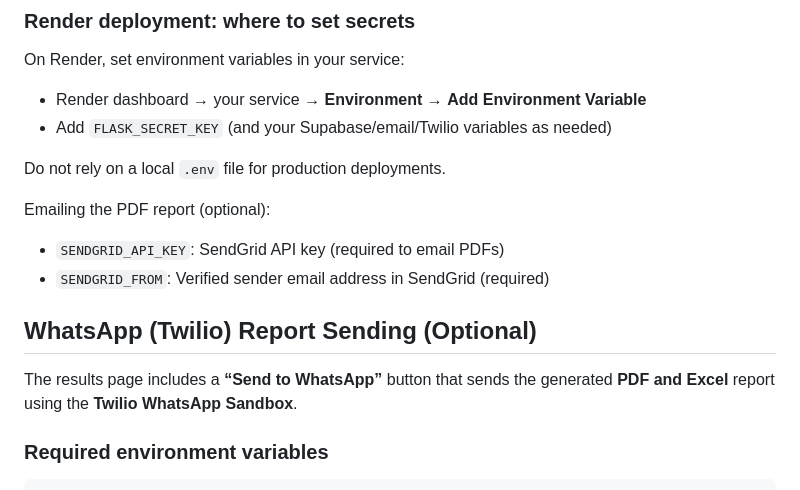
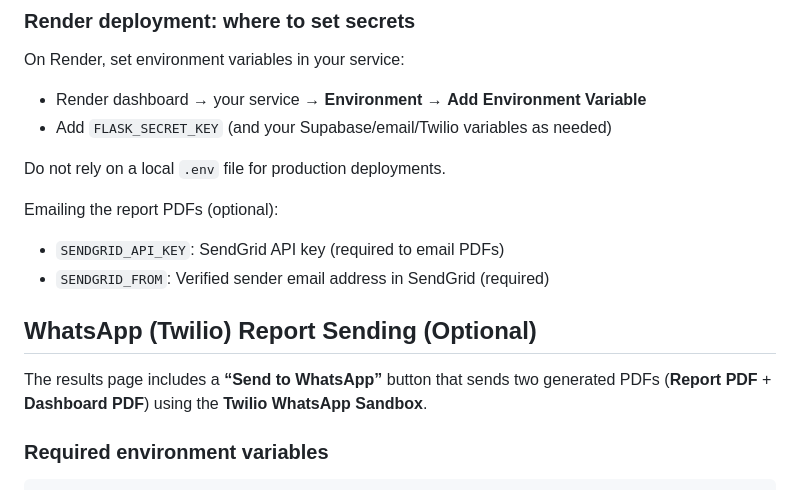
Before and after one commit to Nirmal-sai-kumar/Demand-forecasting, a Markdown page: README.md, the part around the change. Drawn GitHub-style.

Commit message:
Fix dashboards PDF charts in email/WhatsApp (embed generated visuals; PDF-only delivery)

```diff
--- a/README.md
+++ b/README.md
@@ -154,14 +154,14 @@ On Render, set environment variables in your service:
 
 Do not rely on a local `.env` file for production deployments.
 
-Emailing the PDF report (optional):
+Emailing the report PDFs (optional):
 
 - `SENDGRID_API_KEY`: SendGrid API key (required to email PDFs)
 - `SENDGRID_FROM`: Verified sender email address in SendGrid (required)
 
 ## WhatsApp (Twilio) Report Sending (Optional)
 
-The results page includes a **“Send to WhatsApp”** button that sends the generated **PDF and Excel** report using the **Twilio WhatsApp Sandbox**.
+The results page includes a **“Send to WhatsApp”** button that sends two generated PDFs (**Report PDF** + **Dashboard PDF**) using the **Twilio WhatsApp Sandbox**.
 
 ### Required environment variables
 
```
